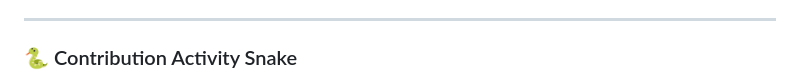
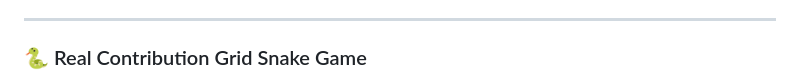
Before and after one commit to Puranjaysalaria/Puranjaysalaria, a Markdown page: README.md, the part around one of its changes. GitHub-like rendering.

Commit message:
docs: link official snake game animation from output branch

```diff
--- a/README.md
+++ b/README.md
@@ -46,7 +46,7 @@ Interests: Scalable Architectures, Modern UI/UX Engineering & Gaming Freak 🎮
 
 ---
 
-### 🐍 Contribution Activity Snake
+### 🐍 Real Contribution Grid Snake Game
 
 <div align="center">
   <picture>
```
Also changed, not shown: other parts of README.md (+3 -3 lines).
